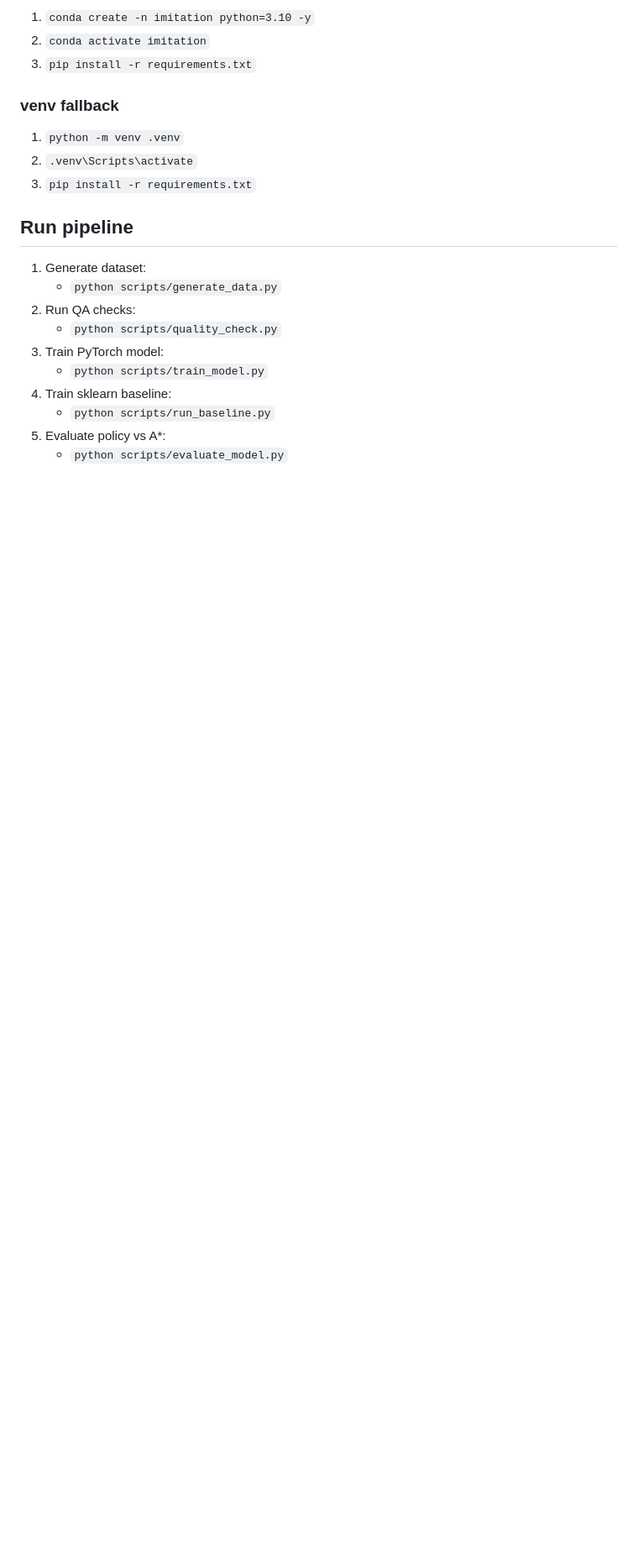
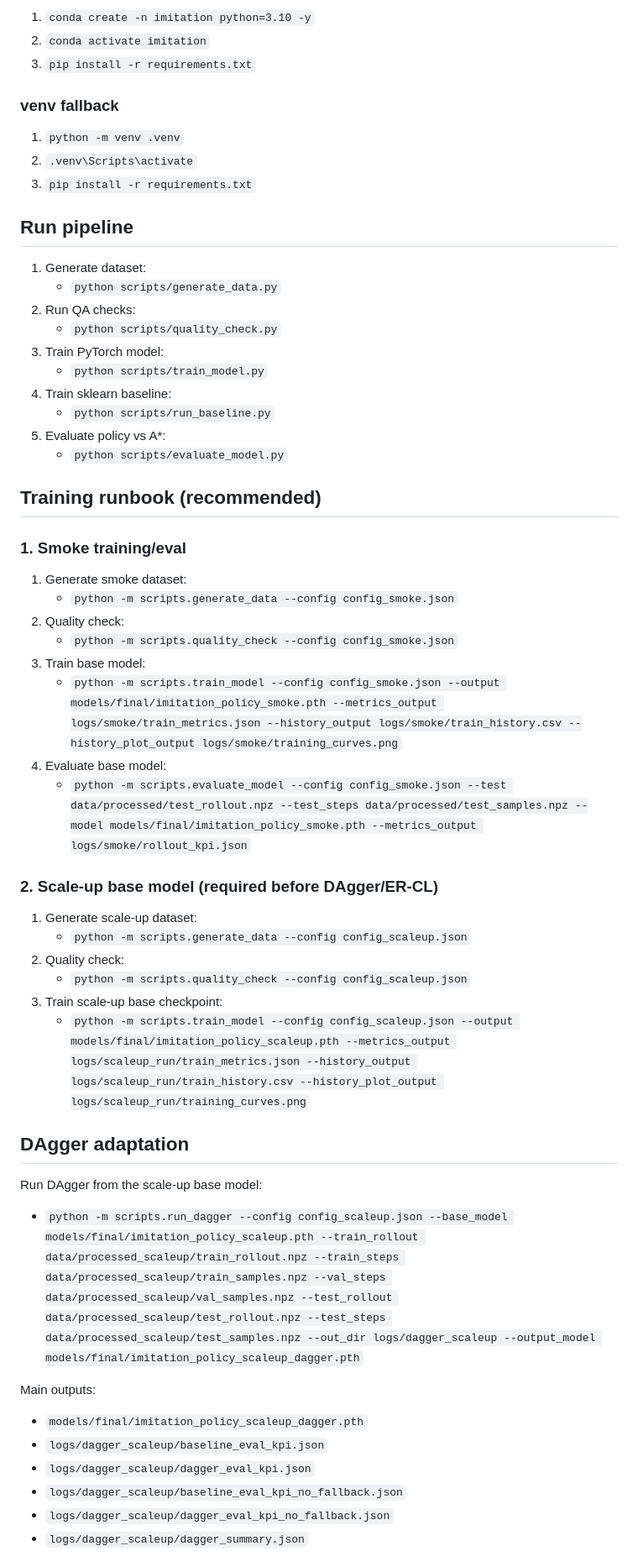
Before and after one commit to suryaprakashrajkumar/AI-6450, a Markdown page: README.md, the part around one of its changes. Shown at 84% size. Rendered like a GitHub page; blank space fills up the shorter version.

```diff
--- a/README.md
+++ b/README.md
@@ -40,3 +40,38 @@ This project trains a neural policy to imitate an 8-direction A* expert on 10x10
    - `python scripts/run_baseline.py`
 1. Evaluate policy vs A*:
    - `python scripts/evaluate_model.py`
+
+## Training runbook (recommended)
+
+### 1. Smoke training/eval
+1. Generate smoke dataset:
+   - `python -m scripts.generate_data --config config_smoke.json`
+1. Quality check:
+   - `python -m scripts.quality_check --config config_smoke.json`
+1. Train base model:
+   - `python -m scripts.train_model --config config_smoke.json --output models/final/imitation_policy_smoke.pth --metrics_output logs/smoke/train_metrics.json --history_output logs/smoke/train_history.csv --history_plot_output logs/smoke/training_curves.png`
+1. Evaluate base model:
+   - `python -m scripts.evaluate_model --config config_smoke.json --test data/processed/test_rollout.npz --test_steps data/processed/test_samples.npz --model models/final/imitation_policy_smoke.pth --metrics_output logs/smoke/rollout_kpi.json`
+
+### 2. Scale-up base model (required before DAgger/ER-CL)
+1. Generate scale-up dataset:
+   - `python -m scripts.generate_data --config config_scaleup.json`
+1. Quality check:
+   - `python -m scripts.quality_check --config config_scaleup.json`
+1. Train scale-up base checkpoint:
+   - `python -m scripts.train_model --config config_scaleup.json --output models/final/imitation_policy_scaleup.pth --metrics_output logs/scaleup_run/train_metrics.json --history_output logs/scaleup_run/train_history.csv --history_plot_output logs/scaleup_run/training_curves.png`
+
+## DAgger adaptation
+
+Run DAgger from the scale-up base model:
+
+- `python -m scripts.run_dagger --config config_scaleup.json --base_model models/final/imitation_policy_scaleup.pth --train_rollout data/processed_scaleup/train_rollout.npz --train_steps data/processed_scaleup/train_samples.npz --val_steps data/processed_scaleup/val_samples.npz --test_rollout data/processed_scaleup/test_rollout.npz --test_steps data/processed_scaleup/test_samples.npz --out_dir logs/dagger_scaleup --output_model models/final/imitation_policy_scaleup_dagger.pth`
+
+Main outputs:
+- `models/final/imitation_policy_scaleup_dagger.pth`
+- `logs/dagger_scaleup/baseline_eval_kpi.json`
+- `logs/dagger_scaleup/dagger_eval_kpi.json`
+- `logs/dagger_scaleup/baseline_eval_kpi_no_fallback.json`
+- `logs/dagger_scaleup/dagger_eval_kpi_no_fallback.json`
+- `logs/dagger_scaleup/dagger_summary.json`
+
```
Also changed, not shown: other parts of README.md (+18 -0 lines).
